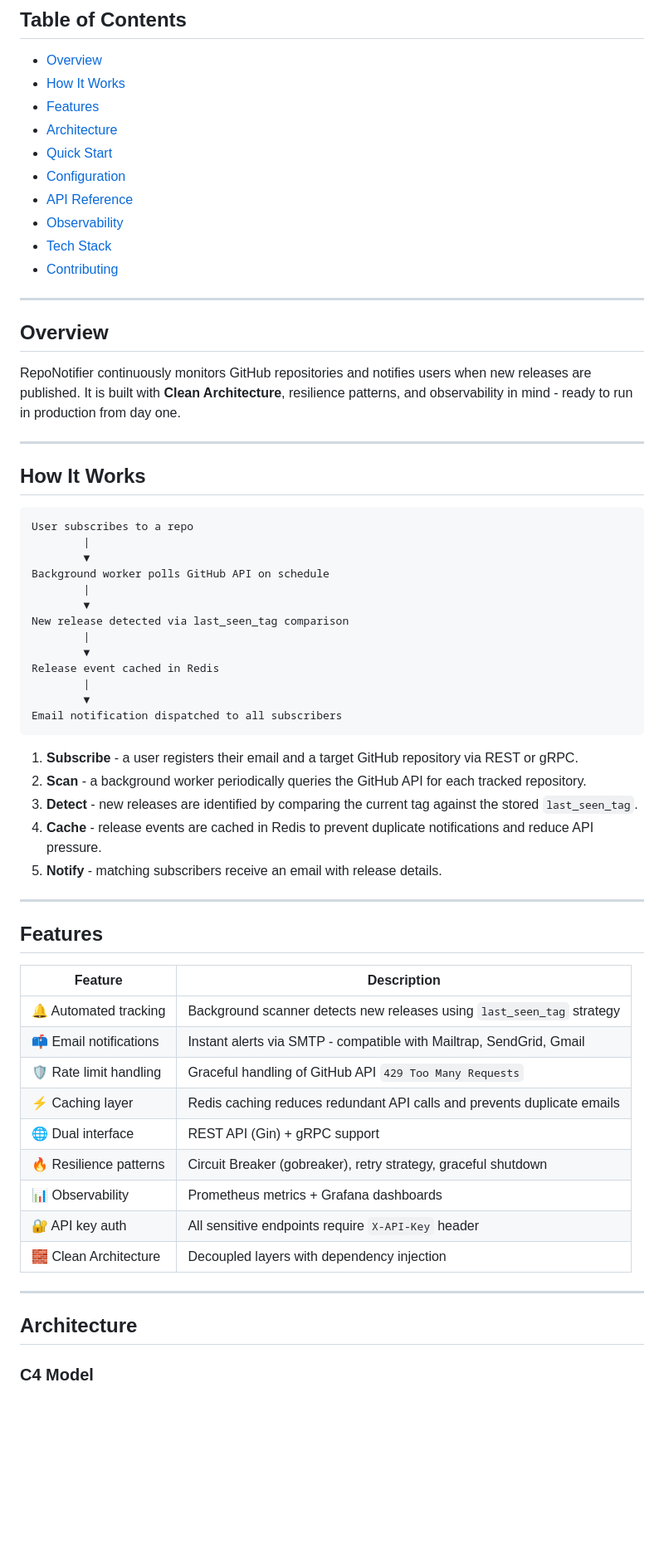
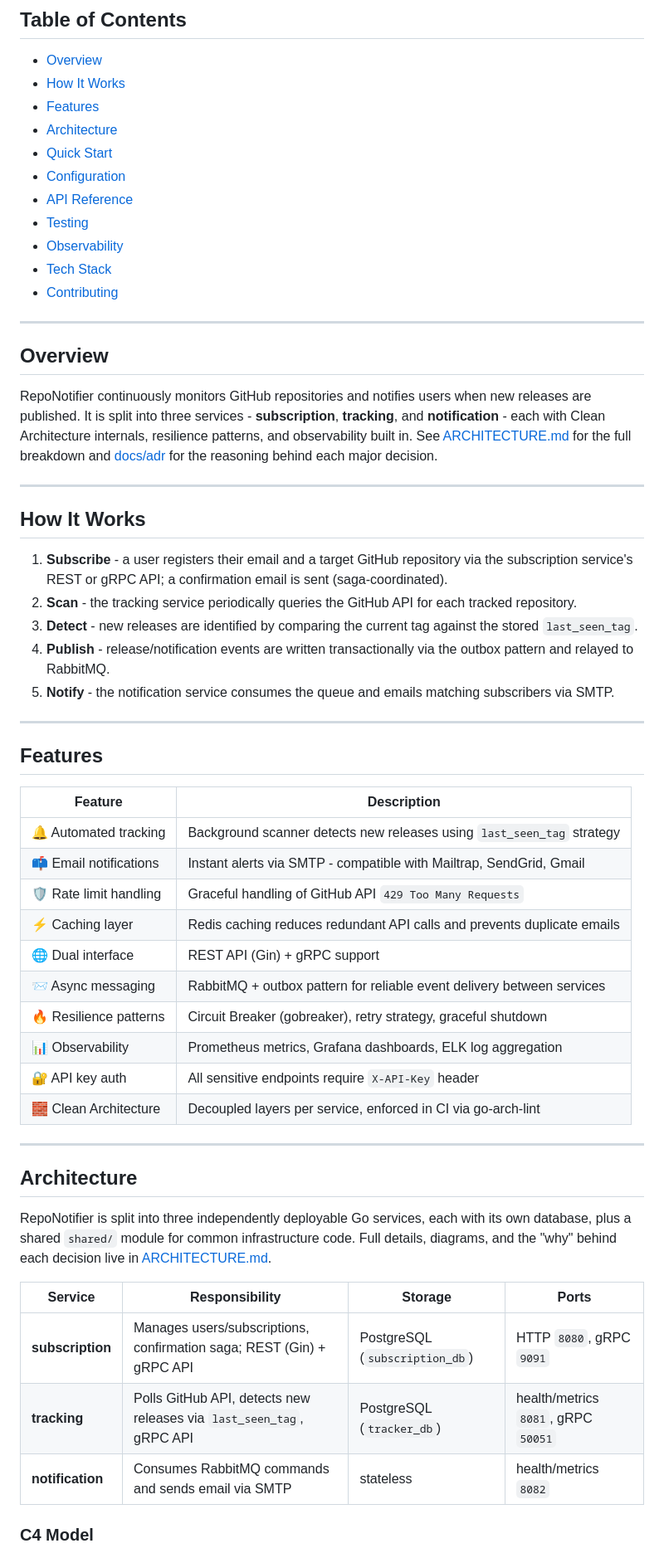
Before and after one commit to GenesisEducationKyiv/software-engineering-school-6-0-ReilEgor, a Markdown page: README.md, the part around one of its changes. Shown at 83% size. Rendered like a GitHub page; blank space fills up the shorter version.

````diff
--- a/README.md
+++ b/README.md
@@ -17,6 +16,7 @@
 - [Quick Start](#quick-start)
 - [Configuration](#configuration)
 - [API Reference](#api-reference)
+- [Testing](#testing)
 - [Observability](#observability)
 - [Tech Stack](#tech-stack)
 - [Contributing](#contributing)
@@ -25,33 +25,17 @@
 
 ## Overview
 
-RepoNotifier continuously monitors GitHub repositories and notifies users when new releases are published. It is built with **Clean Architecture**, resilience patterns, and observability in mind - ready to run in production from day one.
+RepoNotifier continuously monitors GitHub repositories and notifies users when new releases are published. It is split into three services - **subscription**, **tracking**, and **notification** - each with Clean Architecture internals, resilience patterns, and observability built in. See [ARCHITECTURE.md](ARCHITECTURE.md) for the full breakdown and [docs/adr](docs/adr/) for the reasoning behind each major decision.
 
 ---
 
 ## How It Works
 
-```
-User subscribes to a repo
-        |
-        ▼
-Background worker polls GitHub API on schedule
-        |
-        ▼
-New release detected via last_seen_tag comparison
-        |
-        ▼
-Release event cached in Redis
-        |
-        ▼
-Email notification dispatched to all subscribers
-```
-
-1. **Subscribe** - a user registers their email and a target GitHub repository via REST or gRPC.
-2. **Scan** - a background worker periodically queries the GitHub API for each tracked repository.
+1. **Subscribe** - a user registers their email and a target GitHub repository via the subscription service's REST or gRPC API; a confirmation email is sent (saga-coordinated).
+2. **Scan** - the tracking service periodically queries the GitHub API for each tracked repository.
 3. **Detect** - new releases are identified by comparing the current tag against the stored `last_seen_tag`.
-4. **Cache** - release events are cached in Redis to prevent duplicate notifications and reduce API pressure.
-5. **Notify** - matching subscribers receive an email with release details.
+4. **Publish** - release/notification events are written transactionally via the outbox pattern and relayed to RabbitMQ.
+5. **Notify** - the notification service consumes the queue and emails matching subscribers via SMTP.
 
 ---
 
@@ -64,14 +48,23 @@ Email notification dispatched to all subscribers
 | 🛡 Rate limit handling | Graceful handling of GitHub API `429 Too Many Requests` |
 | ⚡ Caching layer | Redis caching reduces redundant API calls and prevents duplicate emails |
 | 🌐 Dual interface | REST API (Gin) + gRPC support |
+| 📨 Async messaging | RabbitMQ + outbox pattern for reliable event delivery between services |
 | 🔥 Resilience patterns | Circuit Breaker (gobreaker), retry strategy, graceful shutdown |
-| 📊 Observability | Prometheus metrics + Grafana dashboards |
+| 📊 Observability | Prometheus metrics, Grafana dashboards, ELK log aggregation |
 | 🔐 API key auth | All sensitive endpoints require `X-API-Key` header |
-| 🧱 Clean Architecture | Decoupled layers with dependency injection |
+| 🧱 Clean Architecture | Decoupled layers per service, enforced in CI via go-arch-lint |
 
 ---
 
 ## Architecture
+
+RepoNotifier is split into three independently deployable Go services, each with its own database, plus a shared `shared/` module for common infrastructure code. Full details, diagrams, and the "why" behind each decision live in [ARCHITECTURE.md](ARCHITECTURE.md).
+
+| Service | Responsibility | Storage | Ports |
+|---|---|---|---|
+| **subscription** | Manages users/subscriptions, confirmation saga; REST (Gin) + gRPC API | PostgreSQL (`subscription_db`) | HTTP `8080`, gRPC `9091` |
+| **tracking** | Polls GitHub API, detects new releases via `last_seen_tag`, gRPC API | PostgreSQL (`tracker_db`) | health/metrics `8081`, gRPC `50051` |
+| **notification** | Consumes RabbitMQ commands and sends email via SMTP | stateless | health/metrics `8082` |
 
 ### C4 Model
 
````
Also changed, not shown: other parts of README.md (+64 -29 lines).
